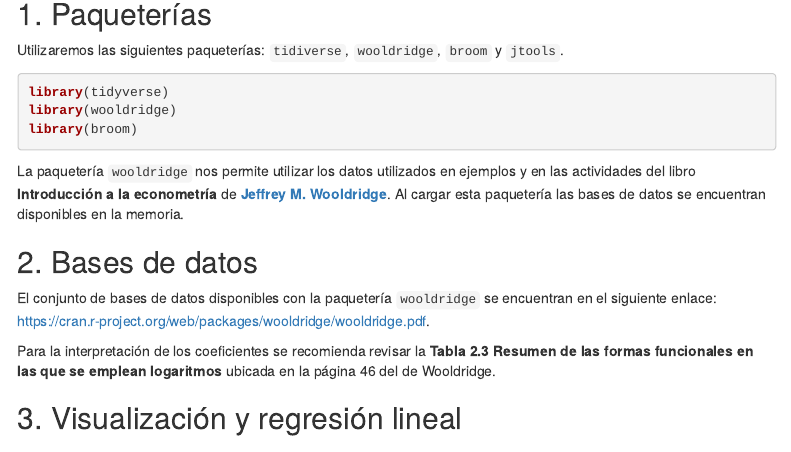
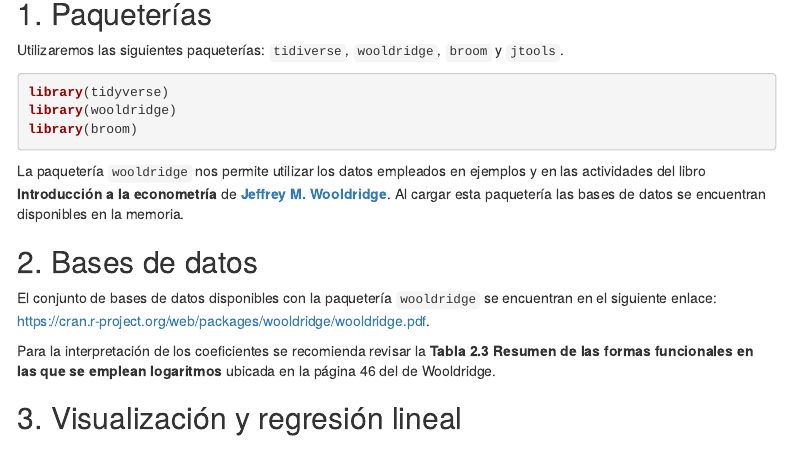
Before and after one commit to oscar-g-cervantes/Regresion_lineal, an R Markdown document (docs/index.Rmd): the page in a window 1100 px wide, from 140 px down. Rendered offline with R 4.5, knitr and Pandoc, with nearby package versions; some code elsewhere in the file could not run offline; menus at the side of the page are left out.

Commit message:
Cambios en la redacción de la línea 29

````diff
--- a/docs/index.Rmd
+++ b/docs/index.Rmd
@@ -26,7 +26,7 @@ library(wooldridge)
 library(broom)
 ```
 
-La paquetería `wooldridge` nos permite utilizar los datos utilizados en ejemplos y en las actividades del libro **Introducción a la econometría** de [**Jeffrey M. Wooldridge**](https://twitter.com/jmwooldridge). Al cargar esta paquetería las bases de datos se encuentran disponibles en la memoria.
+La paquetería `wooldridge` nos permite utilizar los datos empleados en ejemplos y en las actividades del libro **Introducción a la econometría** de [**Jeffrey M. Wooldridge**](https://twitter.com/jmwooldridge). Al cargar esta paquetería las bases de datos se encuentran disponibles en la memoria.
 
 ## 2. Bases de datos
 
````
Also changed, not shown: 1 other file.
